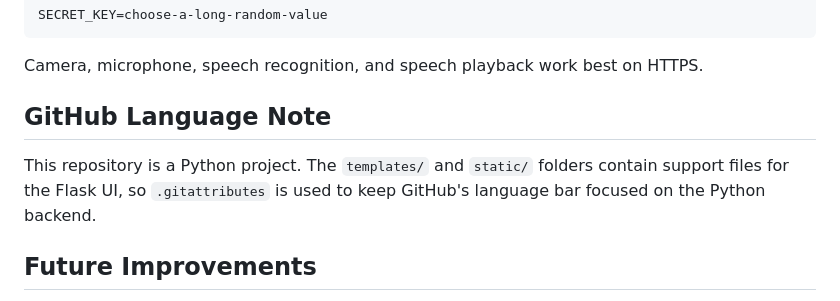
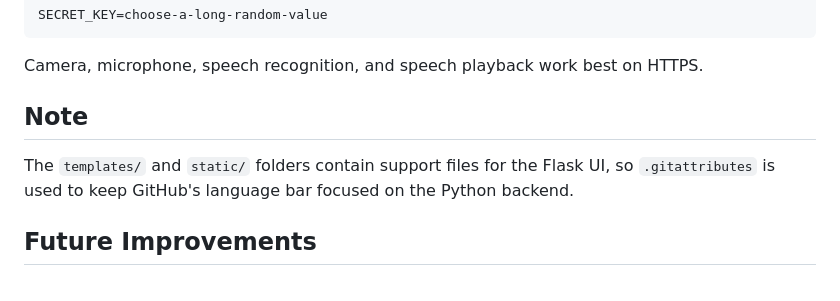
Before and after one commit to Harshita890/Interview-Coach, a Markdown page: README.md, the part around the change. Drawn GitHub-style.

Commit message:
Revise GitHub Language Note section in README
Updated section header and removed redundant text.

```diff
--- a/README.md
+++ b/README.md
@@ -144,9 +144,9 @@ SECRET_KEY=choose-a-long-random-value
 Camera, microphone, speech recognition, and speech playback work best on HTTPS.
 
 
-## GitHub Language Note
+## Note
 
-This repository is a Python project. The `templates/` and `static/` folders contain support files for the Flask UI, so `.gitattributes` is used to keep GitHub's language bar focused on the Python backend.
+ The `templates/` and `static/` folders contain support files for the Flask UI, so `.gitattributes` is used to keep GitHub's language bar focused on the Python backend.
 
 ## Future Improvements
 
```
